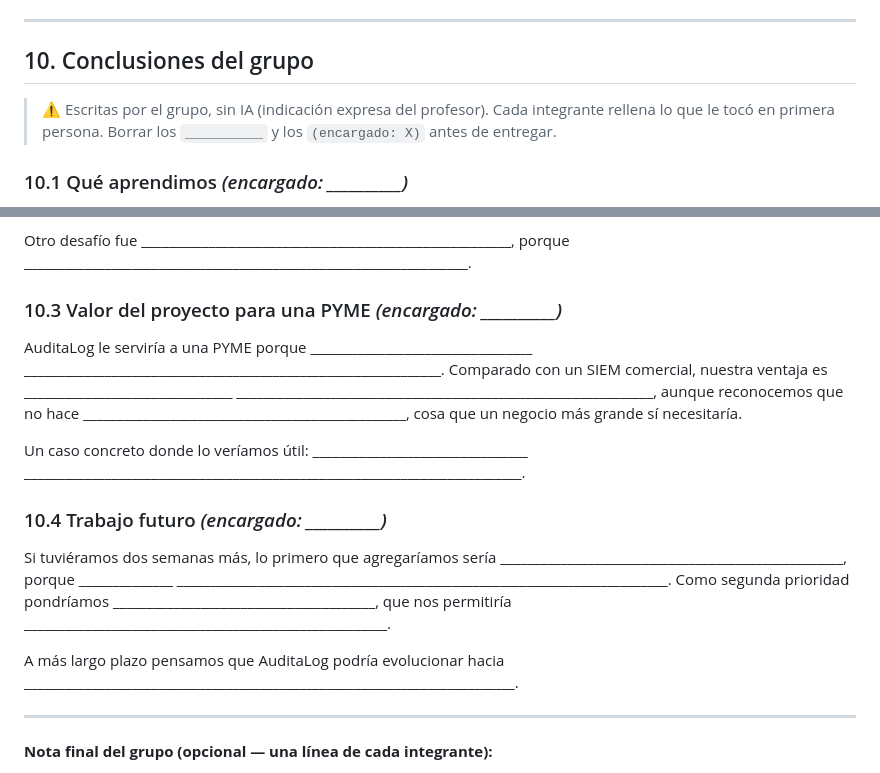
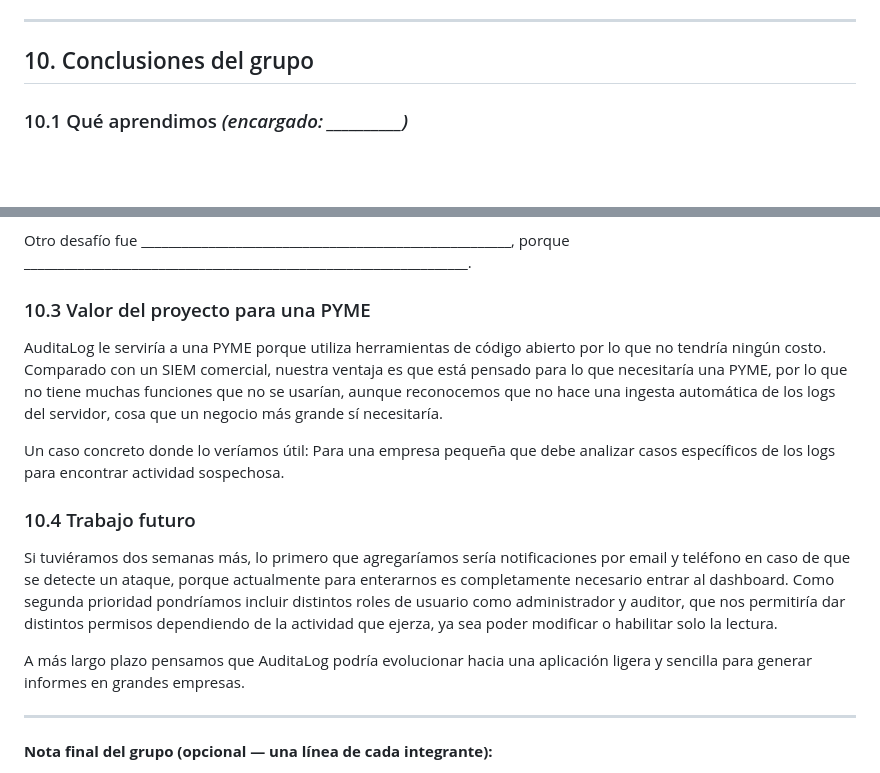
Before and after one commit to victorquesadar/auditalog, a Markdown page: docs/seguimientos/S4.md, 2 parts joined by grey strips. Drawn GitHub-style; blank space fills up the shorter version.

```diff
--- a/docs/seguimientos/S4.md
+++ b/docs/seguimientos/S4.md
@@ -149,10 +149,6 @@ uvicorn src.api.main:app --reload
 
 ## 10. Conclusiones del grupo
 
-> ⚠️ Escritas por el grupo, sin IA (indicación expresa del profesor).
-> Cada integrante rellena lo que le tocó en primera persona.
-> Borrar los `__________` y los `(encargado: X)` antes de entregar.
-
 ### 10.1 Qué aprendimos  *(encargado: __________)*
 
 En este proyecto nos tocó trabajar con tres motores a la vez. De **MongoDB**
@@ -177,28 +173,24 @@ me quedó claro que ______________________________________________________.
 Otro desafío fue _______________________________________________________,
 porque __________________________________________________________________.
 
-### 10.3 Valor del proyecto para una PYME  *(encargado: __________)*
+### 10.3 Valor del proyecto para una PYME
 
-AuditaLog le serviría a una PYME porque _________________________________
-______________________________________________________________. Comparado
-con un SIEM comercial, nuestra ventaja es _______________________________
-______________________________________________________________, aunque
-reconocemos que no hace ________________________________________________,
+AuditaLog le serviría a una PYME porque utiliza herramientas de código abierto por lo que no tendría ningún costo. Comparado
+con un SIEM comercial, nuestra ventaja es que está pensado para lo que necesitaría una PYME, por lo que no tiene muchas funciones que no se usarían, aunque
+reconocemos que no hace una ingesta automática de los logs del servidor,
 cosa que un negocio más grande sí necesitaría.
 
-Un caso concreto donde lo veríamos útil: ________________________________
-__________________________________________________________________________.
+Un caso concreto donde lo veríamos útil: Para una empresa pequeña que debe analizar casos específicos de los logs para encontrar actividad sospechosa.
 
-### 10.4 Trabajo futuro  *(encargado: __________)*
+### 10.4 Trabajo futuro
 
 Si tuviéramos dos semanas más, lo primero que agregaríamos sería
-___________________________________________________, porque ______________
-_________________________________________________________________________.
-Como segunda prioridad pondríamos _______________________________________,
-que nos permitiría ______________________________________________________.
+notificaciones por email y teléfono en caso de que se detecte un ataque, porque actualmente para enterarnos es completamente necesario entrar al dashboard.
+Como segunda prioridad pondríamos incluir distintos roles de usuario como administrador y auditor,
+que nos permitiría dar distintos permisos dependiendo de la actividad que ejerza, ya sea poder modificar o habilitar solo la lectura.
 
 A más largo plazo pensamos que AuditaLog podría evolucionar hacia
-_________________________________________________________________________.
+una aplicación ligera y sencilla para generar informes en grandes empresas.
 
 ---
 
```
